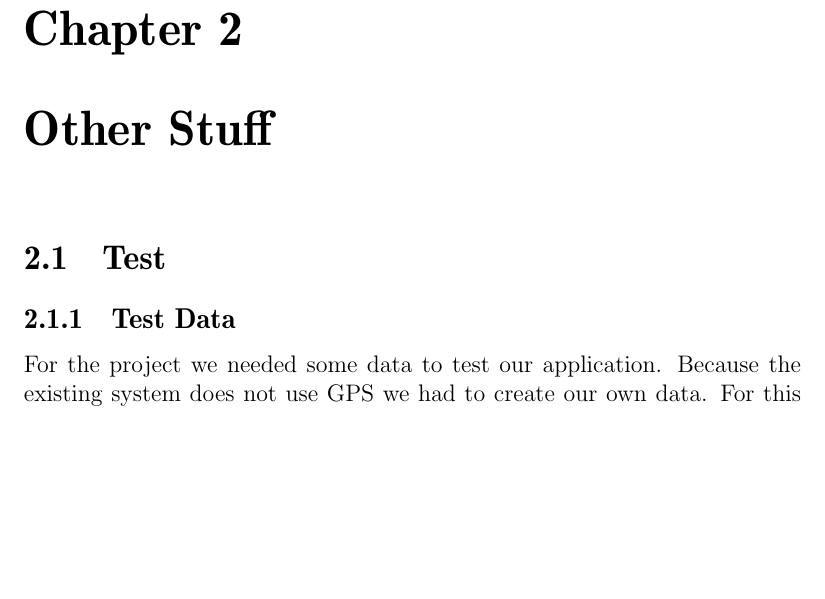
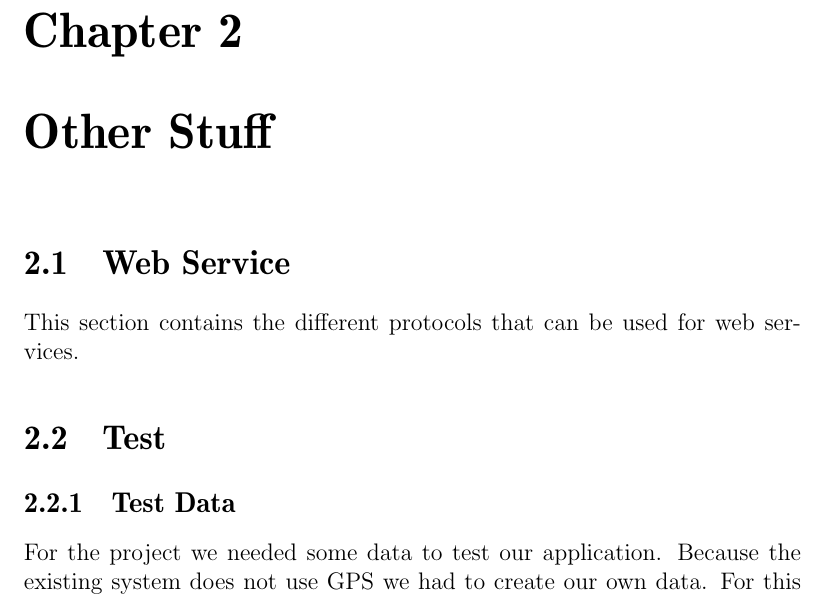
Before and after one commit to sw701e14/report, a LaTeX thesis (main.tex, which reads content/webservice.tex): part of page 15 of 20, cut so that both start at the same text, the shorter picture padded with empty space. Compiled offline with pdfLaTeX.

Commit message:
added web service doc

```diff
--- /dev/null
+++ b/content/webservice.tex
@@ -0,0 +1 @@
+This section contains the different protocols that can be used for web services.
--- a/main.tex
+++ b/main.tex
@@ -64,6 +64,9 @@
 \input{content/problem_statement}
 
 \chapter{Other Stuff}
+\section{Web Service}
+\input{content/webservice}
+
 \section{Test}
 \input{content/testData}
 
```
